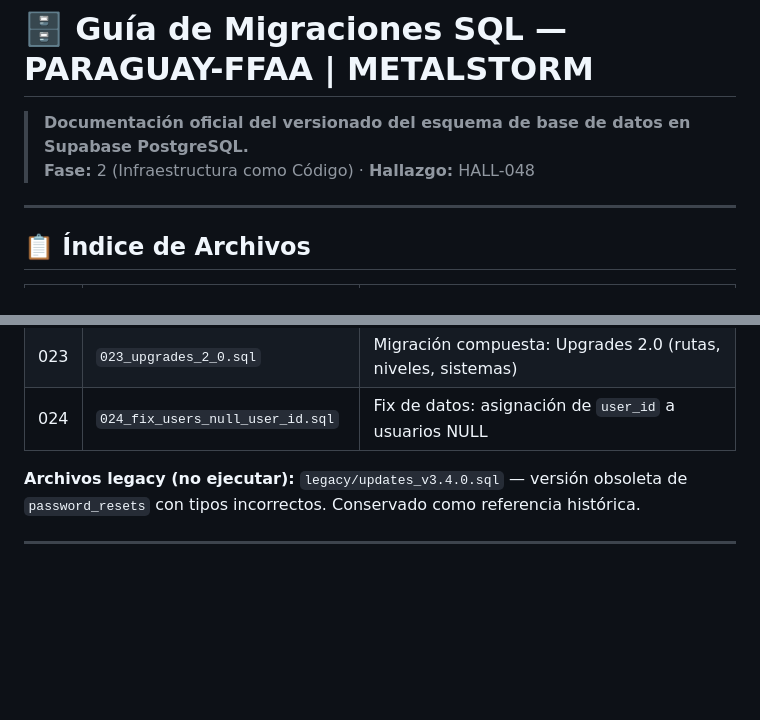
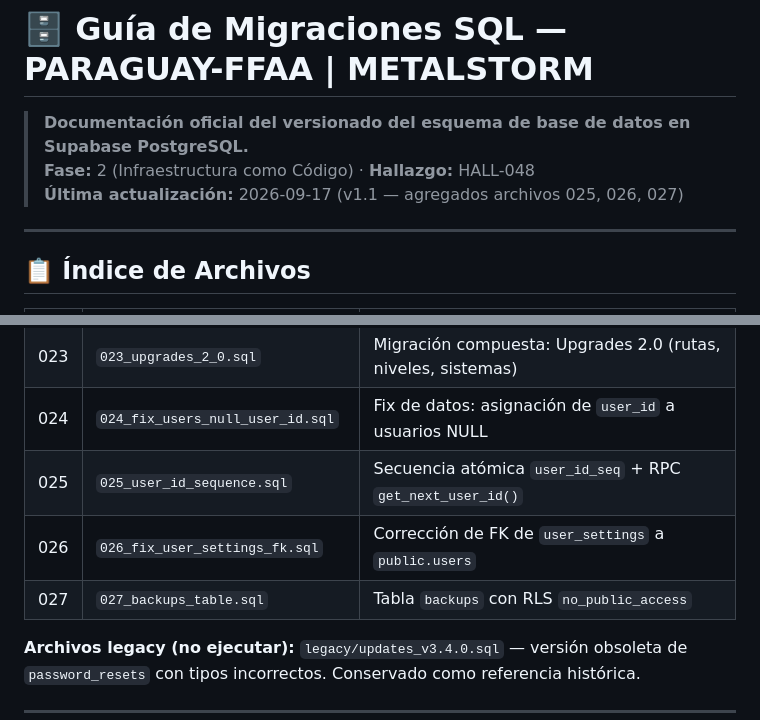
Before and after one commit to paraguayffaametalstorm-debug/ffaa-paraguay-classic, a Markdown page: sql/README.md, 2 parts joined by grey strips. GitHub-like rendering; blank space fills up the shorter version.

```diff
--- a/sql/README.md
+++ b/sql/README.md
@@ -2,6 +2,7 @@
 
 > **Documentación oficial del versionado del esquema de base de datos en Supabase PostgreSQL.**
 > **Fase:** 2 (Infraestructura como Código) · **Hallazgo:** HALL-048
+> **Última actualización:** 2026-09-17 (v1.1 — agregados archivos 025, 026, 027)
 
 ---
 
@@ -34,6 +35,9 @@
 | 022 | `022_bm_discounts.sql` | Black Market - Descuentos ⚠️ (rediseño pendiente) |
 | 023 | `023_upgrades_2_0.sql` | Migración compuesta: Upgrades 2.0 (rutas, niveles, sistemas) |
 | 024 | `024_fix_users_null_user_id.sql` | Fix de datos: asignación de `user_id` a usuarios NULL |
+| 025 | `025_user_id_sequence.sql` | Secuencia atómica `user_id_seq` + RPC `get_next_user_id()` |
+| 026 | `026_fix_user_settings_fk.sql` | Corrección de FK de `user_settings` a `public.users` |
+| 027 | `027_backups_table.sql` | Tabla `backups` con RLS `no_public_access` |
 
 **Archivos legacy (no ejecutar):** `legacy/updates_v3.4.0.sql` — versión obsoleta de `password_resets` con tipos incorrectos. Conservado como referencia histórica.
 
```
Also changed, not shown: other parts of sql/README.md (+126 -3 lines).
